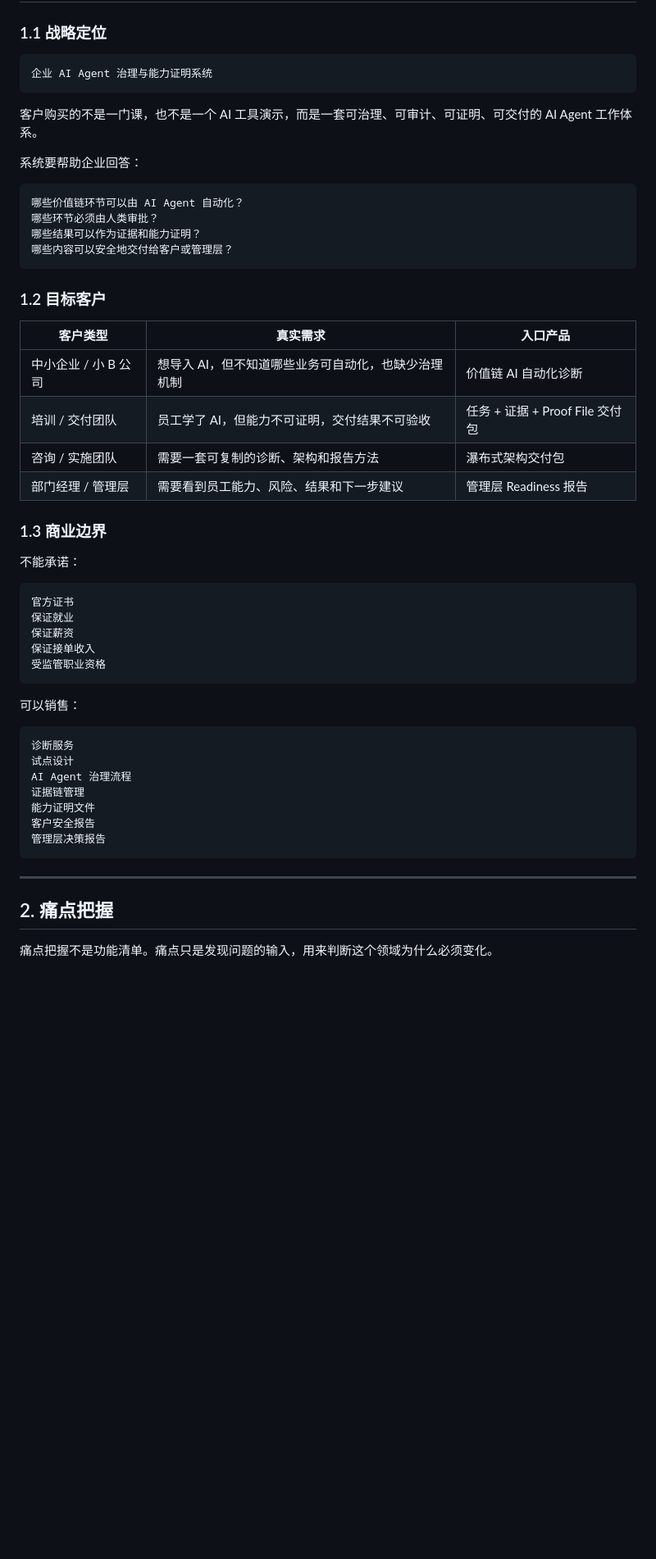
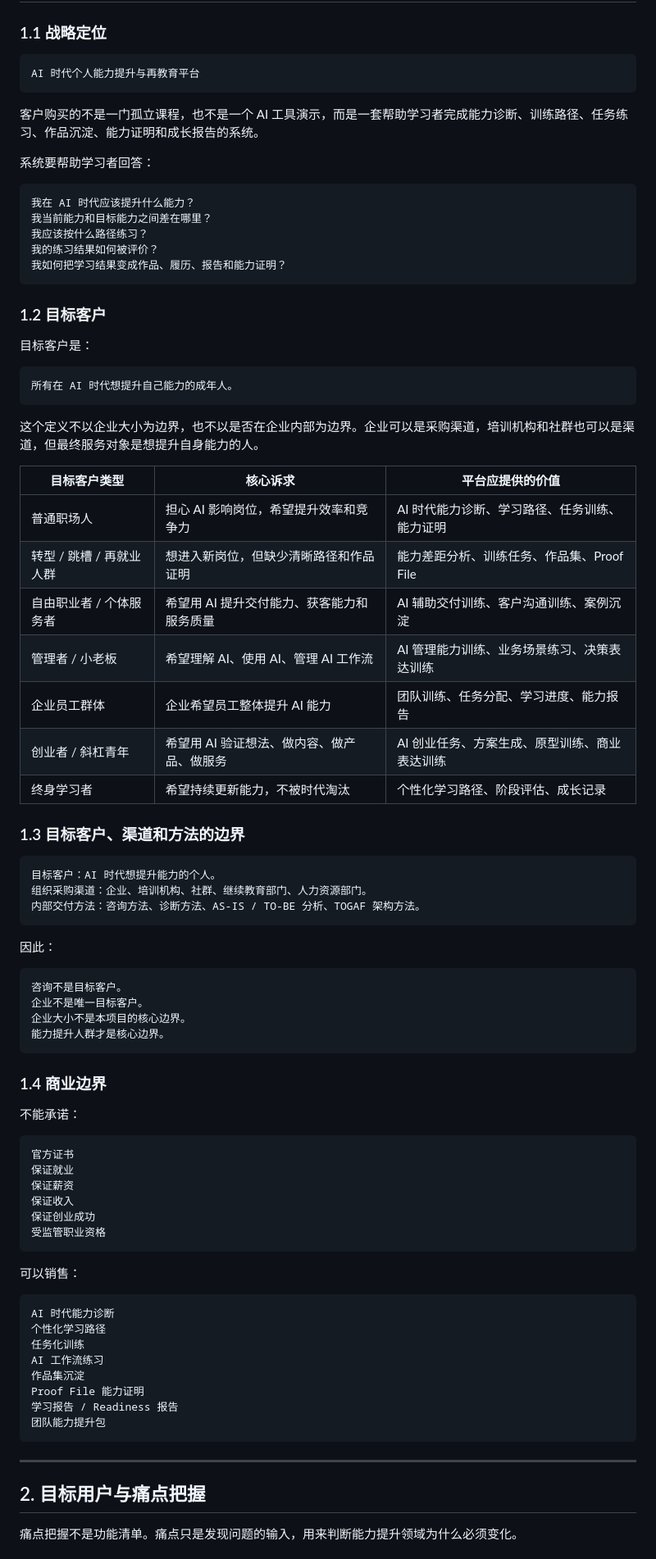
Before and after one commit to moseszhu999/ai-career-retraining-site, a Markdown page: docs/waterfall_delivery_plan_v6_0.md, the part around one of its changes. Shown at 82% size. Rendered like a GitHub page; blank space fills up the shorter version.

````diff
--- a/docs/waterfall_delivery_plan_v6_0.md
+++ b/docs/waterfall_delivery_plan_v6_0.md
@@ -78,30 +81,59 @@ Streamlit 页面实现
 ### 1.1 战略定位
 
 ```text
-企业 AI Agent 治理与能力证明系统
+AI 时代个人能力提升与再教育平台
 ```
 
-客户购买的不是一门课，也不是一个 AI 工具演示，而是一套可治理、可审计、可证明、可交付的 AI Agent 工作体系。
+客户购买的不是一门孤立课程，也不是一个 AI 工具演示，而是一套帮助学习者完成能力诊断、训练路径、任务练习、作品沉淀、能力证明和成长报告的系统。
 
-系统要帮助企业回答：
+系统要帮助学习者回答：
 
 ```text
-哪些价值链环节可以由 AI Agent 自动化？
-哪些环节必须由人类审批？
-哪些结果可以作为证据和能力证明？
-哪些内容可以安全地交付给客户或管理层？
+我在 AI 时代应该提升什么能力？
+我当前能力和目标能力之间差在哪里？
+我应该按什么路径练习？
+我的练习结果如何被评价？
+我如何把学习结果变成作品、履历、报告和能力证明？
 ```
 
 ### 1.2 目标客户
 
-| 客户类型 | 真实需求 | 入口产品 |
+目标客户是：
+
+```text
+所有在 AI 时代想提升自己能力的成年人。
+```
+
+这个定义不以企业大小为边界，也不以是否在企业内部为边界。企业可以是采购渠道，培训机构和社群也可以是渠道，但最终服务对象是想提升自身能力的人。
+
+| 目标客户类型 | 核心诉求 | 平台应提供的价值 |
 | --- | --- | --- |
-| 中小企业 / 小 B 公司 | 想导入 AI，但不知道哪些业务可自动化，也缺少治理机制 | 价值链 AI 自动化诊断 |
-| 培训 / 交付团队 | 员工学了 AI，但能力不可证明，交付结果不可验收 | 任务 + 证据 + Proof File 交付包 |
-| 咨询 / 实施团队 | 需要一套可复制的诊断、架构和报告方法 | 瀑布式架构交付包 |
-| 部门经理 / 管理层 | 需要看到员工能力、风险、结果和下一步建议 | 管理层 Readiness 报告 |
+| 普通职场人 | 担心 AI 影响岗位，希望提升效率和竞争力 | AI 时代能力诊断、学习路径、任务训练、能力证明 |
+| 转型 / 跳槽 / 再就业人群 | 想进入新岗位，但缺少清晰路径和作品证明 | 能力差距分析、训练任务、作品集、Proof File |
+| 自由职业者 / 个体服务者 | 希望用 AI 提升交付能力、获客能力和服务质量 | AI 辅助交付训练、客户沟通训练、案例沉淀 |
+| 管理者 / 小老板 | 希望理解 AI、使用 AI、管理 AI 工作流 | AI 管理能力训练、业务场景练习、决策表达训练 |
+| 企业员工群体 | 企业希望员工整体提升 AI 能力 | 团队训练、任务分配、学习进度、能力报告 |
+| 创业者 / 斜杠青年 | 希望用 AI 验证想法、做内容、做产品、做服务 | AI 创业任务、方案生成、原型训练、商业表达训练 |
+| 终身学习者 | 希望持续更新能力，不被时代淘汰 | 个性化学习路径、阶段评估、成长记录 |
 
-### 1.3 商业边界
+### 1.3 目标客户、渠道和方法的边界
+
+```text
+目标客户：AI 时代想提升能力的个人。
+组织采购渠道：企业、培训机构、社群、继续教育部门、人力资源部门。
+内部交付方法：咨询方法、诊断方法、AS-IS / TO-BE 分析、TOGAF 架构方法。
+```
+
+因此：
+
+```text
+咨询不是目标客户。
+企业不是唯一目标客户。
+企业大小不是本项目的核心边界。
+能力提升人群才是核心边界。
+```
+
+### 1.4 商业边界
 
 不能承诺：
 
@@ -109,25 +141,27 @@ Streamlit 页面实现
 官方证书
 保证就业
 保证薪资
-保证接单收入
+保证收入
+保证创业成功
 受监管职业资格
 ```
 
 可以销售：
 
 ```text
-诊断服务
-试点设计
-AI Agent 治理流程
-证据链管理
-能力证明文件
-客户安全报告
-管理层决策报告
+AI 时代能力诊断
+个性化学习路径
+任务化训练
+AI 工作流练习
+作品集沉淀
+Proof File 能力证明
+学习报告 / Readiness 报告
+团队能力提升包
 ```
 
 ---
 
-## 2. 痛点把握
+## 2. 目标用户与痛点把握
 
-痛点把握不是功能清单。痛点只是发现问题的输入，用来判断这个领域为什么必须变化。
+痛点把握不是功能清单。痛点只是发现问题的输入，用来判断能力提升领域为什么必须变化。
 
````
Also changed, not shown: other parts of docs/waterfall_delivery_plan_v6_0.md (+194 -186 lines).
